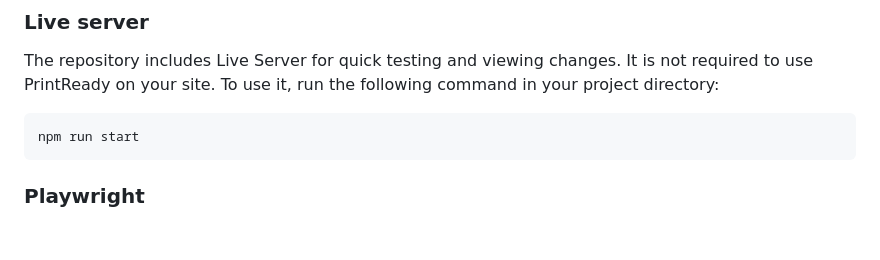
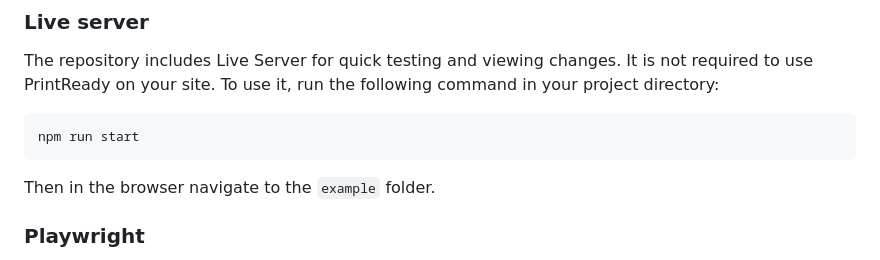
Before and after one commit to GOVTNZ/print-ready, a Markdown page: README.md, the part around the change. Drawn GitHub-style; blank space fills up the shorter version.

Commit message:
Update live server instructions

````diff
--- a/README.md
+++ b/README.md
@@ -233,7 +233,7 @@ The repository includes Live Server for quick testing and viewing changes. It is
 ```bash
 npm run start
 ```
-
+Then in the browser navigate to the `example` folder.
 
 ### Playwright
 Playwright tests are included for further development and preventing regressions in the print-ready JavaScript functionality. It is not required to use PrintReady on your site.
````
